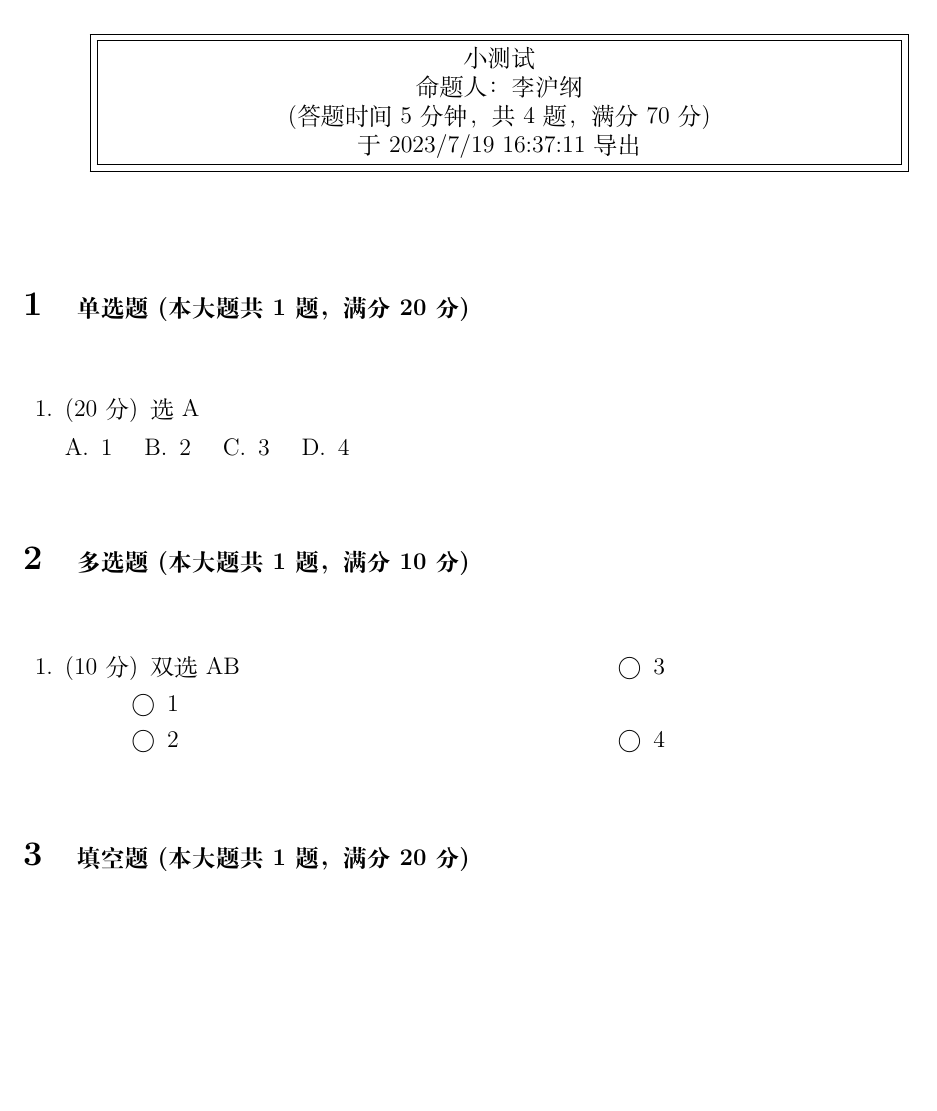
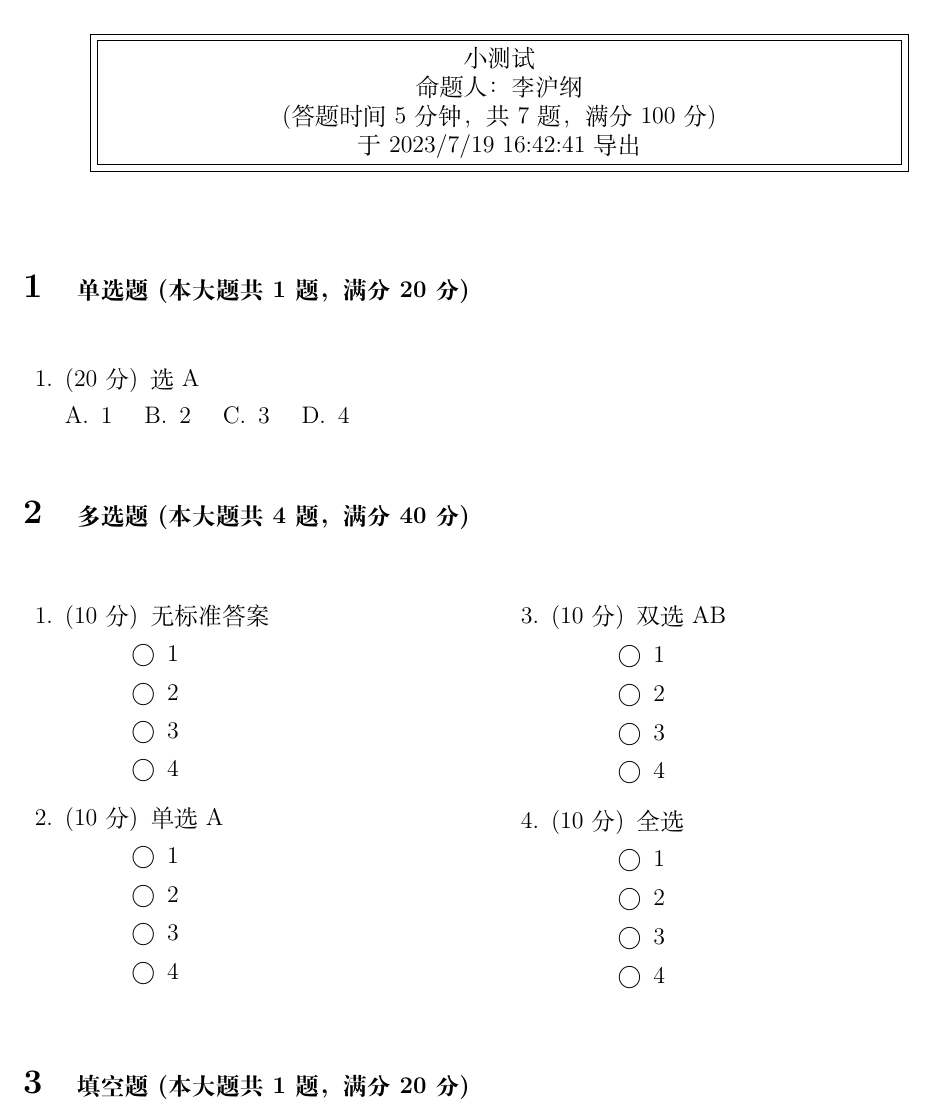
Before and after one commit to lihugang/latex-container, a LaTeX problem sheet (main.tex): part of the page, cut so that both start at the same text, the shorter picture padded with empty space. Compiled offline with XeLaTeX; a missing font is replaced by an installed copy or a similar font.

Commit message:
LaTeX Compile Task 780665d3-a402-44ad-a0f8-312770296b3d

```diff
--- a/main.tex
+++ b/main.tex
@@ -44,9 +44,9 @@ pdfsubject={小测试}]{hyperref}
 
 命题人：李沪纲
 
-(答题时间 5 分钟，共 4 题，满分 70 分)
+(答题时间 5 分钟，共 7 题，满分 100 分)
 
-于 2023/7/19 16:37:11 导出}}}
+于 2023/7/19 16:42:41 导出}}}
 \end{center}
 \vspace{5mm}
 
@@ -70,11 +70,38 @@ pdfsubject={小测试}]{hyperref}
 
 \hspace{5cm}
 
-\section{\normalsize{多选题 (本大题共 1 题，满分 10 分)}}
+\section{\normalsize{多选题 (本大题共 4 题，满分 40 分)}}
 \hspace{1.5cm}
 \begin{multicols}{2}
 \begin{questions}
+\question[10] 无标准答案
+
+\begin{checkboxes}
+\choice 1
+\choice 2
+\choice 3
+\choice 4
+\end{checkboxes}
+
+\question[10] 单选A
+
+\begin{checkboxes}
+\choice 1
+\choice 2
+\choice 3
+\choice 4
+\end{checkboxes}
+
 \question[10] 双选AB
+
+\begin{checkboxes}
+\choice 1
+\choice 2
+\choice 3
+\choice 4
+\end{checkboxes}
+
+\question[10] 全选
 
 \begin{checkboxes}
 \choice 1
```
